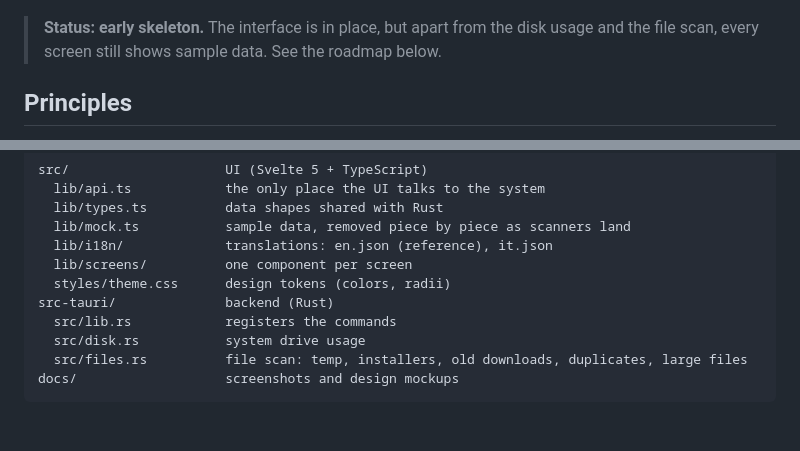
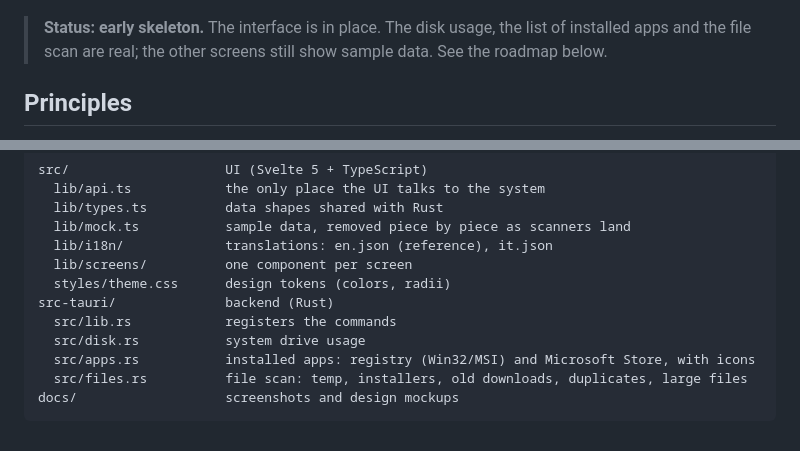
Before and after one commit to Rccrd12/Easy-Uninstaller, a Markdown page: README.md, 2 parts joined by grey strips. Rendered like a GitHub page.

````diff
--- a/README.md
+++ b/README.md
@@ -6,8 +6,9 @@ without a way back.
 
 ![Home](docs/screenshots/home.png)
 
-> **Status: early skeleton.** The interface is in place, but apart from the disk
-> usage and the file scan, every screen still shows sample data. See the roadmap below.
+> **Status: early skeleton.** The interface is in place. The disk usage, the list of
+> installed apps and the file scan are real; the other screens still show sample data.
+> See the roadmap below.
 
 ## Principles
 
@@ -66,6 +67,7 @@ src/                    UI (Svelte 5 + TypeScript)
 src-tauri/              backend (Rust)
   src/lib.rs            registers the commands
   src/disk.rs           system drive usage
+  src/apps.rs           installed apps: registry (Win32/MSI) and Microsoft Store, with icons
   src/files.rs          file scan: temp, installers, old downloads, duplicates, large files
 docs/                   screenshots and design mockups
 ```
````
Also changed, not shown: other parts of README.md (+1 -1 lines), docs/screenshots/apps-installed.png (added), 15 other files.
